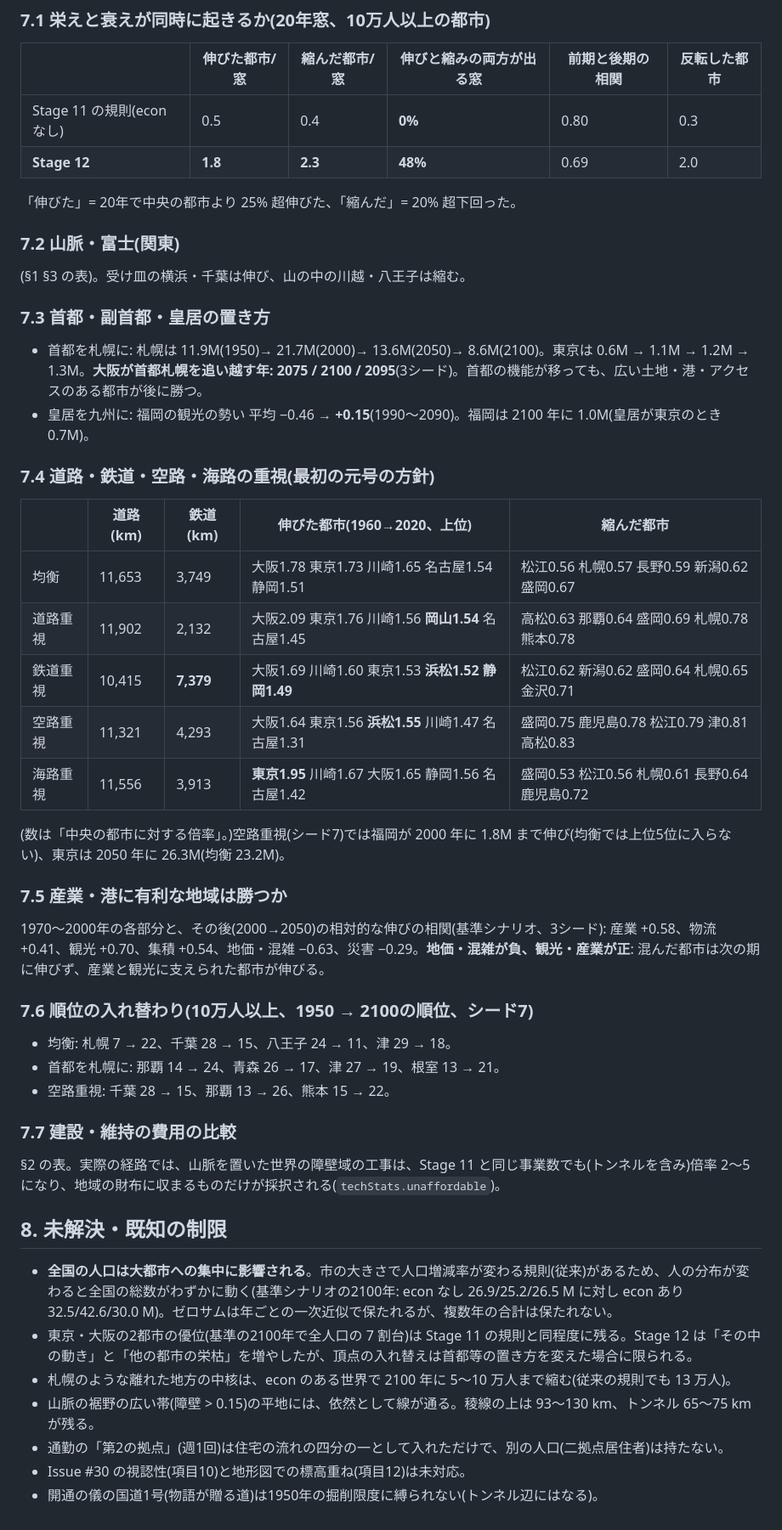
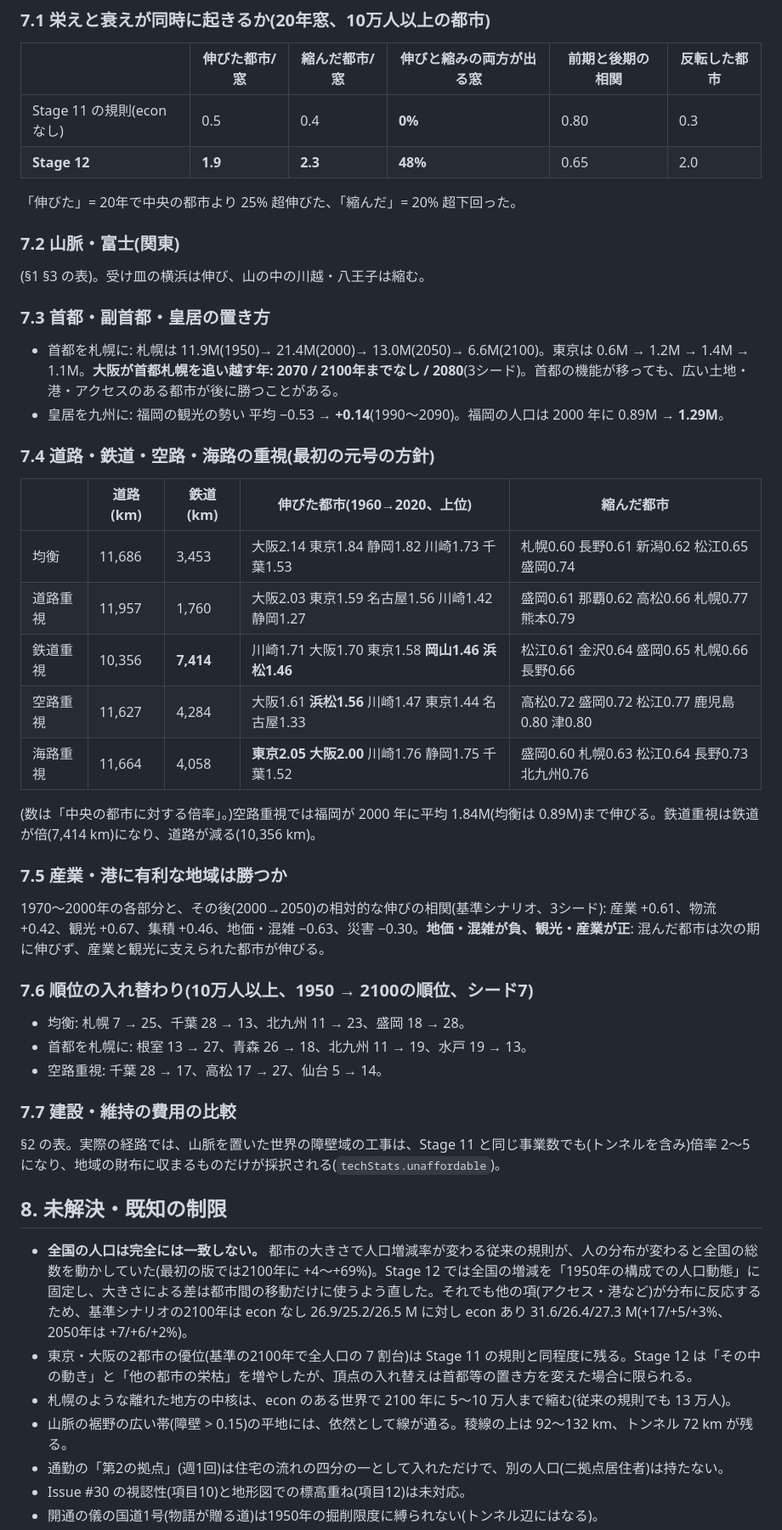
Before and after one commit to gusk2020/kudo-fudo-miseisen, a Markdown page: docs/STAGE12_LAND_ECONOMY.md, the part around one of its changes. Shown at 85% size. Drawn GitHub-style.

Commit message:
Stage 12: docs (docs/STAGE12_LAND_ECONOMY.md) with the final studies
Co-Authored-By: Claude Sonnet 5.5 <noreply@anthropic.com>
Claude-Session: https://claude.ai/code/session_01PaLsqwF9Z6DWMxMQBJb14N

```diff
--- a/docs/STAGE12_LAND_ECONOMY.md
+++ b/docs/STAGE12_LAND_ECONOMY.md
@@ -135,40 +135,40 @@
 | | 伸びた都市/窓 | 縮んだ都市/窓 | 伸びと縮みの両方が出る窓 | 前期と後期の相関 | 反転した都市 |
 | --- | --- | --- | --- | --- | --- |
 | Stage 11 の規則(econ なし) | 0.5 | 0.4 | **0%** | 0.80 | 0.3 |
-| **Stage 12** | **1.8** | **2.3** | **48%** | 0.69 | 2.0 |
+| **Stage 12** | **1.9** | **2.3** | **48%** | 0.65 | 2.0 |
 
 「伸びた」= 20年で中央の都市より 25% 超伸びた、「縮んだ」= 20% 超下回った。
 
 ### 7.2 山脈・富士(関東)
 
-(§1 §3 の表)。受け皿の横浜・千葉は伸び、山の中の川越・八王子は縮む。
+(§1 §3 の表)。受け皿の横浜は伸び、山の中の川越・八王子は縮む。
 
 ### 7.3 首都・副首都・皇居の置き方
 
-- 首都を札幌に: 札幌は 11.9M(1950)→ 21.7M(2000)→ 13.6M(2050)→ 8.6M(2100)。東京は 0.6M → 1.1M → 1.2M → 1.3M。**大阪が首都札幌を追い越す年: 2075 / 2100 / 2095**(3シード)。首都の機能が移っても、広い土地・港・アクセスのある都市が後に勝つ。
-- 皇居を九州に: 福岡の観光の勢い 平均 −0.46 → **+0.15**(1990〜2090)。福岡は 2100 年に 1.0M(皇居が東京のとき 0.7M)。
+- 首都を札幌に: 札幌は 11.9M(1950)→ 21.4M(2000)→ 13.0M(2050)→ 6.6M(2100)。東京は 0.6M → 1.2M → 1.4M → 1.1M。**大阪が首都札幌を追い越す年: 2070 / 2100年までなし / 2080**(3シード)。首都の機能が移っても、広い土地・港・アクセスのある都市が後に勝つことがある。
+- 皇居を九州に: 福岡の観光の勢い 平均 −0.53 → **+0.14**(1990〜2090)。福岡の人口は 2000 年に 0.89M → **1.29M**。
 
 ### 7.4 道路・鉄道・空路・海路の重視(最初の元号の方針)
 
 | | 道路(km) | 鉄道(km) | 伸びた都市(1960→2020、上位) | 縮んだ都市 |
 | --- | --- | --- | --- | --- |
-| 均衡 | 11,653 | 3,749 | 大阪1.78 東京1.73 川崎1.65 名古屋1.54 静岡1.51 | 松江0.56 札幌0.57 長野0.59 新潟0.62 盛岡0.67 |
-| 道路重視 | 11,902 | 2,132 | 大阪2.09 東京1.76 川崎1.56 **岡山1.54** 名古屋1.45 | 高松0.63 那覇0.64 盛岡0.69 札幌0.78 熊本0.78 |
-| 鉄道重視 | 10,415 | **7,379** | 大阪1.69 川崎1.60 東京1.53 **浜松1.52 静岡1.49** | 松江0.62 新潟0.62 盛岡0.64 札幌0.65 金沢0.71 |
-| 空路重視 | 11,321 | 4,293 | 大阪1.64 東京1.56 **浜松1.55** 川崎1.47 名古屋1.31 | 盛岡0.75 鹿児島0.78 松江0.79 津0.81 高松0.83 |
-| 海路重視 | 11,556 | 3,913 | **東京1.95** 川崎1.67 大阪1.65 静岡1.56 名古屋1.42 | 盛岡0.53 松江0.56 札幌0.61 長野0.64 鹿児島0.72 |
+| 均衡 | 11,686 | 3,453 | 大阪2.14 東京1.84 静岡1.82 川崎1.73 千葉1.53 | 札幌0.60 長野0.61 新潟0.62 松江0.65 盛岡0.74 |
+| 道路重視 | 11,957 | 1,760 | 大阪2.03 東京1.59 名古屋1.56 川崎1.42 静岡1.27 | 盛岡0.61 那覇0.62 高松0.66 札幌0.77 熊本0.79 |
+| 鉄道重視 | 10,356 | **7,414** | 川崎1.71 大阪1.70 東京1.58 **岡山1.46 浜松1.46** | 松江0.61 金沢0.64 盛岡0.65 札幌0.66 長野0.66 |
+| 空路重視 | 11,627 | 4,284 | 大阪1.61 **浜松1.56** 川崎1.47 東京1.44 名古屋1.33 | 高松0.72 盛岡0.72 松江0.77 鹿児島0.80 津0.80 |
+| 海路重視 | 11,664 | 4,058 | **東京2.05 大阪2.00** 川崎1.76 静岡1.75 千葉1.52 | 盛岡0.60 札幌0.63 松江0.64 長野0.73 北九州0.76 |
 
-(数は「中央の都市に対する倍率」。)空路重視(シード7)では福岡が 2000 年に 1.8M まで伸び(均衡では上位5位に入らない)、東京は 2050 年に 26.3M(均衡 23.2M)。
+(数は「中央の都市に対する倍率」。)空路重視では福岡が 2000 年に平均 1.84M(均衡は 0.89M)まで伸びる。鉄道重視は鉄道が倍(7,414 km)になり、道路が減る(10,356 km)。
 
 ### 7.5 産業・港に有利な地域は勝つか
 
-1970〜2000年の各部分と、その後(2000→2050)の相対的な伸びの相関(基準シナリオ、3シード): 産業 +0.58、物流 +0.41、観光 +0.70、集積 +0.54、地価・混雑 −0.63、災害 −0.29。**地価・混雑が負、観光・産業が正**: 混んだ都市は次の期に伸びず、産業と観光に支えられた都市が伸びる。
+1970〜2000年の各部分と、その後(2000→2050)の相対的な伸びの相関(基準シナリオ、3シード): 産業 +0.61、物流 +0.42、観光 +0.67、集積 +0.46、地価・混雑 −0.63、災害 −0.30。**地価・混雑が負、観光・産業が正**: 混んだ都市は次の期に伸びず、産業と観光に支えられた都市が伸びる。
 
 ### 7.6 順位の入れ替わり(10万人以上、1950 → 2100の順位、シード7)
 
-- 均衡: 札幌 7 → 22、千葉 28 → 15、八王子 24 → 11、津 29 → 18。
-- 首都を札幌に: 那覇 14 → 24、青森 26 → 17、津 27 → 19、根室 13 → 21。
-- 空路重視: 千葉 28 → 15、那覇 13 → 26、熊本 15 → 22。
+- 均衡: 札幌 7 → 25、千葉 28 → 13、北九州 11 → 23、盛岡 18 → 28。
+- 首都を札幌に: 根室 13 → 27、青森 26 → 18、北九州 11 → 19、水戸 19 → 13。
+- 空路重視: 千葉 28 → 17、高松 17 → 27、仙台 5 → 14。
 
 ### 7.7 建設・維持の費用の比較
 
@@ -176,10 +176,10 @@
 
 ## 8. 未解決・既知の制限
 
-- **全国の人口は大都市への集中に影響される**。市の大きさで人口増減率が変わる規則(従来)があるため、人の分布が変わると全国の総数がわずかに動く(基準シナリオの2100年: econ なし 26.9/25.2/26.5 M に対し econ あり 32.5/42.6/30.0 M)。ゼロサムは年ごとの一次近似で保たれるが、複数年の合計は保たれない。
+- **全国の人口は完全には一致しない。** 都市の大きさで人口増減率が変わる従来の規則が、人の分布が変わると全国の総数を動かしていた(最初の版では2100年に +4〜+69%)。Stage 12 では全国の増減を「1950年の構成での人口動態」に固定し、大きさによる差は都市間の移動だけに使うよう直した。それでも他の項(アクセス・港など)が分布に反応するため、基準シナリオの2100年は econ なし 26.9/25.2/26.5 M に対し econ あり 31.6/26.4/27.3 M(+17/+5/+3%、2050年は +7/+6/+2%)。
 - 東京・大阪の2都市の優位(基準の2100年で全人口の 7 割台)は Stage 11 の規則と同程度に残る。Stage 12 は「その中の動き」と「他の都市の栄枯」を増やしたが、頂点の入れ替えは首都等の置き方を変えた場合に限られる。
 - 札幌のような離れた地方の中核は、econ のある世界で 2100 年に 5〜10 万人まで縮む(従来の規則でも 13 万人)。
-- 山脈の裾野の広い帯(障壁 > 0.15)の平地には、依然として線が通る。稜線の上は 93〜130 km、トンネル 65〜75 km が残る。
+- 山脈の裾野の広い帯(障壁 > 0.15)の平地には、依然として線が通る。稜線の上は 92〜132 km、トンネル 72 km が残る。
 - 通勤の「第2の拠点」(週1回)は住宅の流れの四分の一として入れただけで、別の人口(二拠点居住者)は持たない。
 - Issue #30 の視認性(項目10)と地形図での標高重ね(項目12)は未対応。
 - 開通の儀の国道1号(物語が贈る道)は1950年の掘削限度に縛られない(トンネル辺にはなる)。
```
Also changed, not shown: other parts of docs/STAGE12_LAND_ECONOMY.md (+15 -15 lines).
